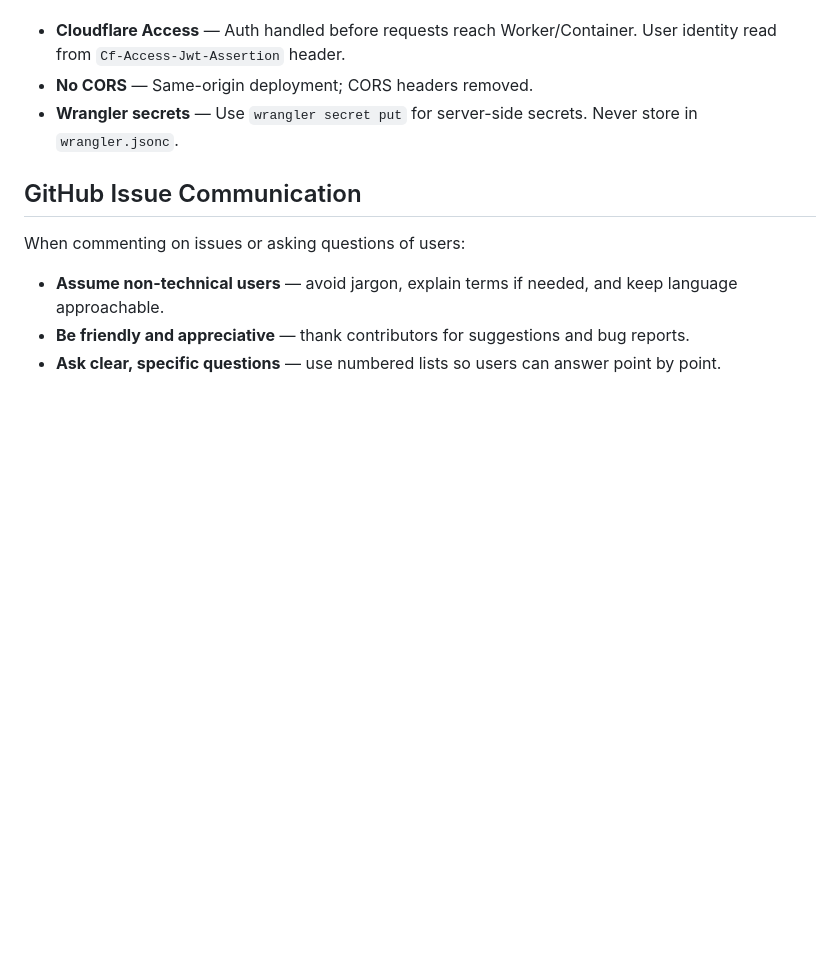
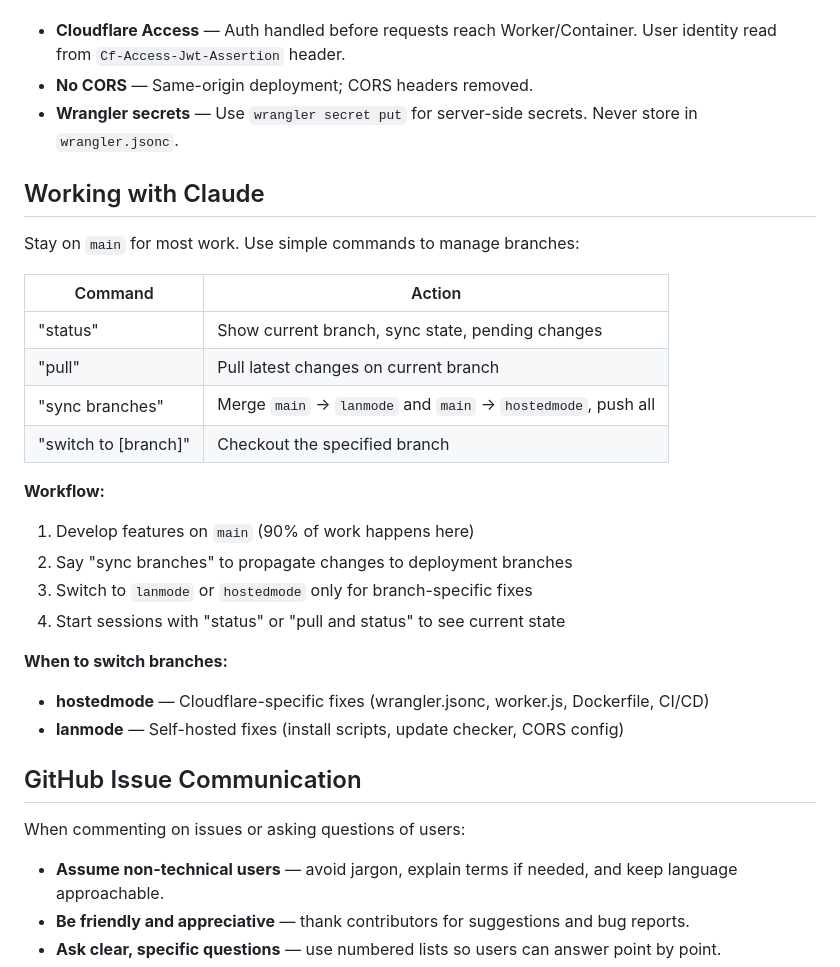
Before and after one commit to stevencheist/HamTabv1, a Markdown page: CLAUDE.md, the part around the change. Drawn GitHub-style; blank space fills up the shorter version.

Commit message:
Add Working with Claude section to CLAUDE.md
Documents simple command workflow for managing branches:
status, pull, sync branches, switch to [branch].

Co-Authored-By: Claude Opus 4.5 <noreply@anthropic.com>

```diff
--- a/CLAUDE.md
+++ b/CLAUDE.md
@@ -142,6 +142,27 @@ Security is a top priority. Flag any code that could introduce a vulnerability.
 - **No CORS** — Same-origin deployment; CORS headers removed.
 - **Wrangler secrets** — Use `wrangler secret put` for server-side secrets. Never store in `wrangler.jsonc`.
 
+## Working with Claude
+
+Stay on `main` for most work. Use simple commands to manage branches:
+
+| Command | Action |
+|---------|--------|
+| "status" | Show current branch, sync state, pending changes |
+| "pull" | Pull latest changes on current branch |
+| "sync branches" | Merge `main` → `lanmode` and `main` → `hostedmode`, push all |
+| "switch to [branch]" | Checkout the specified branch |
+
+**Workflow:**
+1. Develop features on `main` (90% of work happens here)
+2. Say "sync branches" to propagate changes to deployment branches
+3. Switch to `lanmode` or `hostedmode` only for branch-specific fixes
+4. Start sessions with "status" or "pull and status" to see current state
+
+**When to switch branches:**
+- **hostedmode** — Cloudflare-specific fixes (wrangler.jsonc, worker.js, Dockerfile, CI/CD)
+- **lanmode** — Self-hosted fixes (install scripts, update checker, CORS config)
+
 ## GitHub Issue Communication
 
 When commenting on issues or asking questions of users:
```
